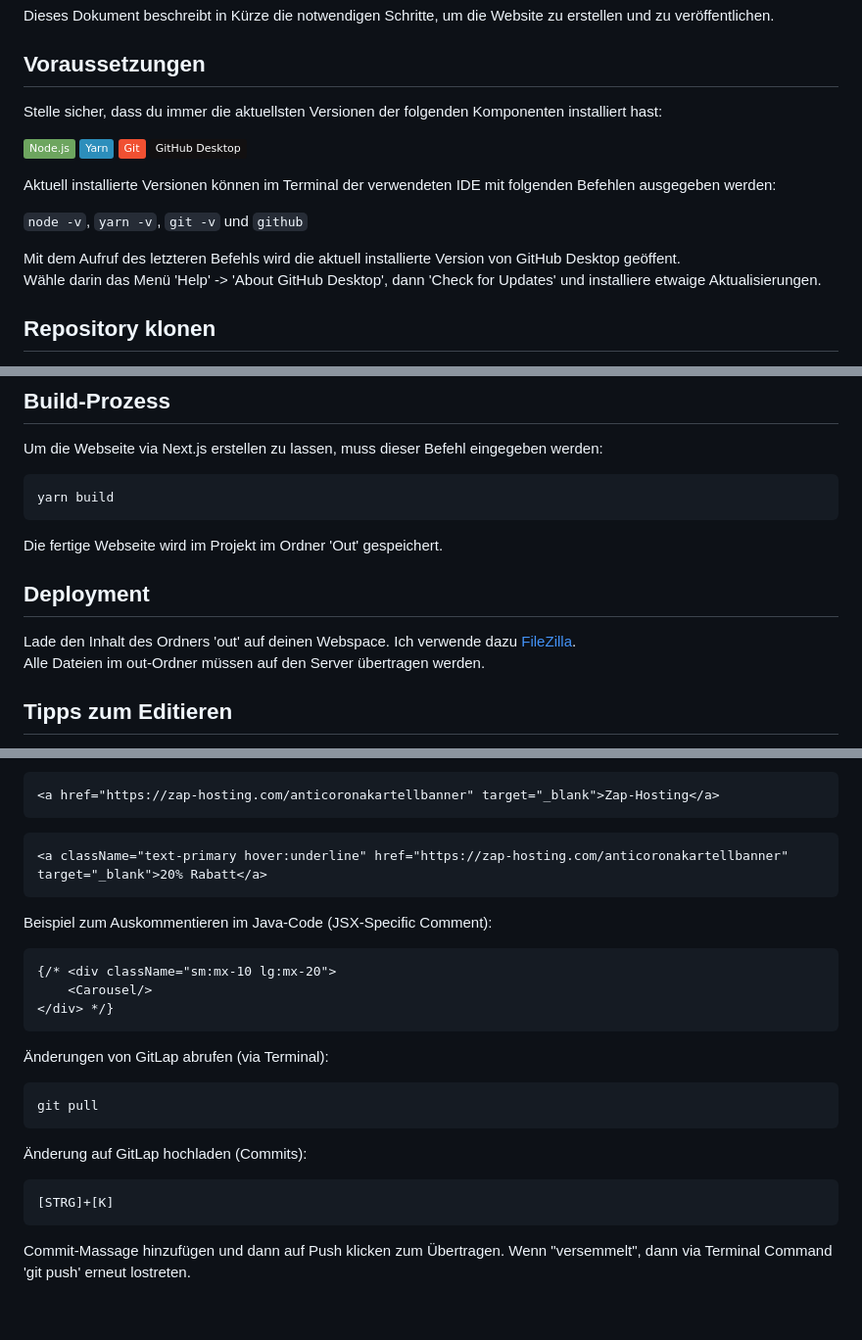
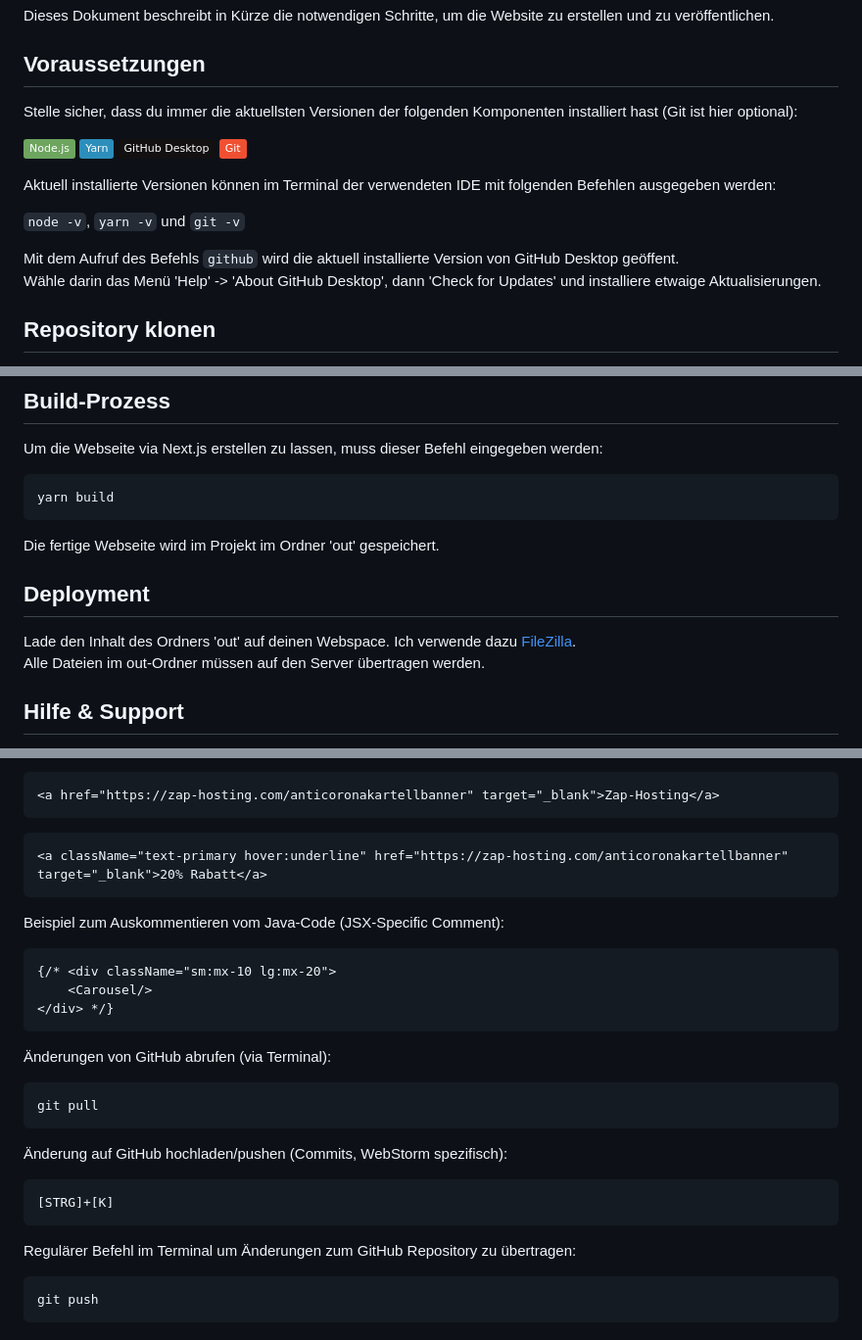
Before and after one commit to GAMINGGILDE/GAMING-GILDE-Web, a Markdown page: README.md, 3 parts joined by grey strips. Shown at 98% size. Drawn GitHub-style; badges without logos.

````diff
--- a/README.md
+++ b/README.md
@@ -15,15 +15,15 @@ Dieses Dokument beschreibt in Kürze die notwendigen Schritte, um die Website zu
 
 ## Voraussetzungen
 
-Stelle sicher, dass du immer die aktuellsten Versionen der folgenden Komponenten installiert hast:
+Stelle sicher, dass du immer die aktuellsten Versionen der folgenden Komponenten installiert hast (Git ist hier optional):
 
-[![Node.js](https://img.shields.io/badge/Node.js-6DA55F?logo=node.js&logoColor=white)](https://nodejs.org/en/download/current)  [![Yarn](https://img.shields.io/badge/Yarn-2C8EBB?logo=yarn&logoColor=fff)](https://classic.yarnpkg.com/en/docs/install#windows-stable)  [![Git](https://img.shields.io/badge/Git-F05032?logo=git&logoColor=fff)](https://gitforwindows.org)  [![GitHub](https://img.shields.io/badge/GitHub%20Desktop-%23121011.svg?logo=github&logoColor=white)](https://desktop.github.com/download)
+[![Node.js](https://img.shields.io/badge/Node.js-6DA55F?logo=node.js&logoColor=white)](https://nodejs.org/en/download/current)  [![Yarn](https://img.shields.io/badge/Yarn-2C8EBB?logo=yarn&logoColor=fff)](https://classic.yarnpkg.com/en/docs/install#windows-stable)  [![GitHub](https://img.shields.io/badge/GitHub%20Desktop-%23121011.svg?logo=github&logoColor=white)](https://desktop.github.com/download)  [![Git](https://img.shields.io/badge/Git-F05032?logo=git&logoColor=fff)](https://gitforwindows.org)
 
 Aktuell installierte Versionen können im Terminal der verwendeten IDE mit folgenden Befehlen ausgegeben werden:
 
-```node -v```, ```yarn -v```, ```git -v``` und ```github```
+```node -v```, ```yarn -v``` und ```git -v```
 
-Mit dem Aufruf des letzteren Befehls wird die aktuell installierte Version von GitHub Desktop geöffent.<br>
+Mit dem Aufruf des Befehls ```github``` wird die aktuell installierte Version von GitHub Desktop geöffent.<br>
 Wähle darin das Menü 'Help' -> 'About GitHub Desktop', dann 'Check for Updates' und installiere etwaige Aktualisierungen.
 
 ## Repository klonen
@@ -69,12 +69,12 @@ Um die Webseite via Next.js erstellen zu lassen, muss dieser Befehl eingegeben w
 yarn build
 ```
 
-Die fertige Webseite wird im Projekt im Ordner 'Out' gespeichert.
+Die fertige Webseite wird im Projekt im Ordner 'out' gespeichert.
 
 ## Deployment
 
 Lade den Inhalt des Ordners 'out' auf deinen Webspace. Ich verwende dazu [FileZilla](https://filezilla-project.org/download.php?type=client).<br>
 Alle Dateien im out-Ordner müssen auf den Server übertragen werden.
 
-## Tipps zum Editieren
+## Hilfe & Support
 
@@ -83,12 +89,11 @@ Verwende folgende Syntax zur Erstellung von Links zum Öffnen in neuem Tab:
 ```
 <a href="https://zap-hosting.com/anticoronakartellbanner" target="_blank">Zap-Hosting</a>
 ```
-
 ```
 <a className="text-primary hover:underline" href="https://zap-hosting.com/anticoronakartellbanner" target="_blank">20% Rabatt</a>
 ```
 
-Beispiel zum Auskommentieren im Java-Code (JSX-Specific Comment):
+Beispiel zum Auskommentieren vom Java-Code (JSX-Specific Comment):
 
 ```
 {/* <div className="sm:mx-10 lg:mx-20">
@@ -96,17 +101,20 @@ Beispiel zum Auskommentieren im Java-Code (JSX-Specific Comment):
 </div> */}
 ```
 
-Änderungen von GitLap abrufen (via Terminal):
+Änderungen von GitHub abrufen (via Terminal):
 
 ```
 git pull
 ```
 
-Änderung auf GitLap hochladen (Commits):
+Änderung auf GitHub hochladen/pushen (Commits, WebStorm spezifisch):
 
 ```
 [STRG]+[K]
 ```
 
-Commit-Massage hinzufügen und dann auf Push klicken zum Übertragen.
-Wenn "versemmelt", dann via Terminal Command 'git push' erneut lostreten.
+Regulärer Befehl im Terminal um Änderungen zum GitHub Repository zu übertragen:
+
+```
+git push
+```
````
Also changed, not shown: other parts of README.md (+7 -1 lines).
